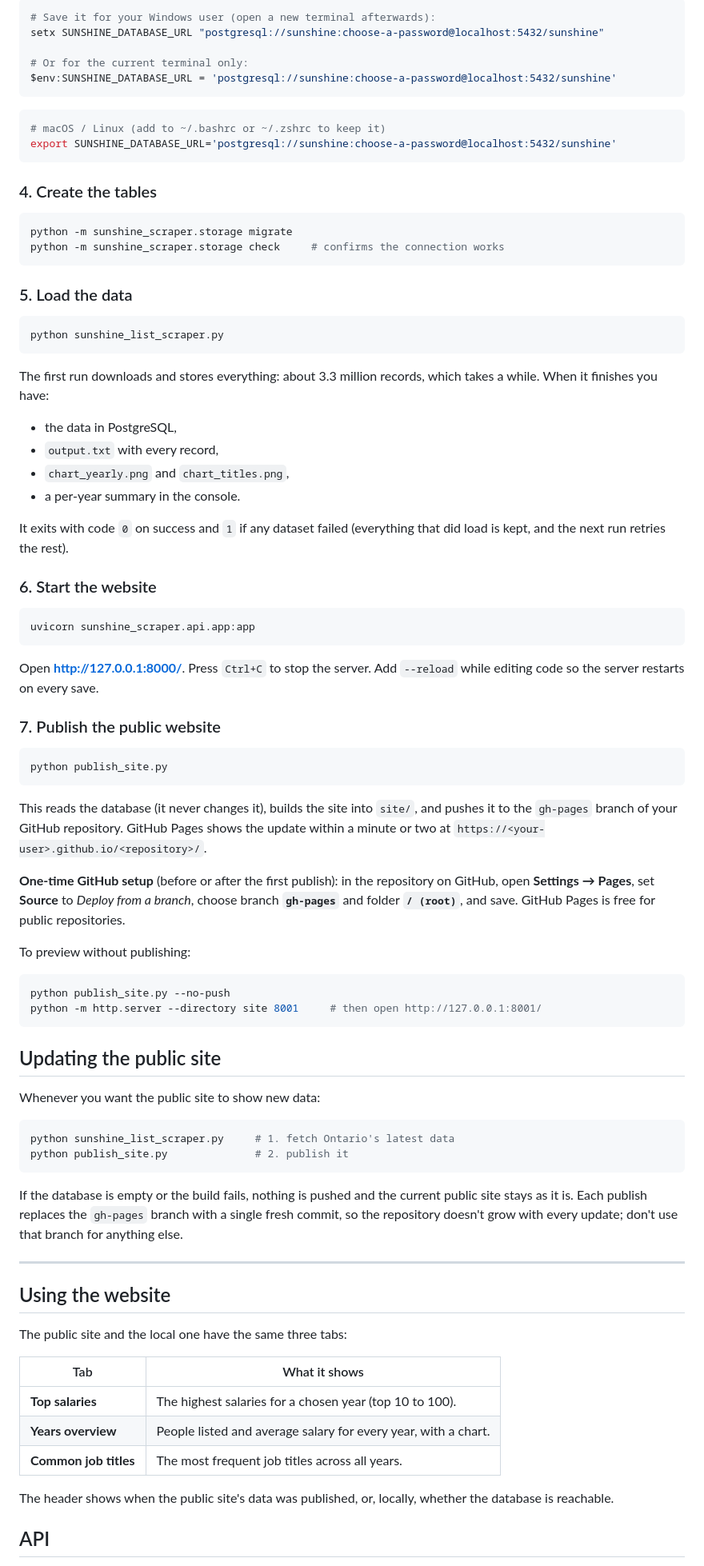
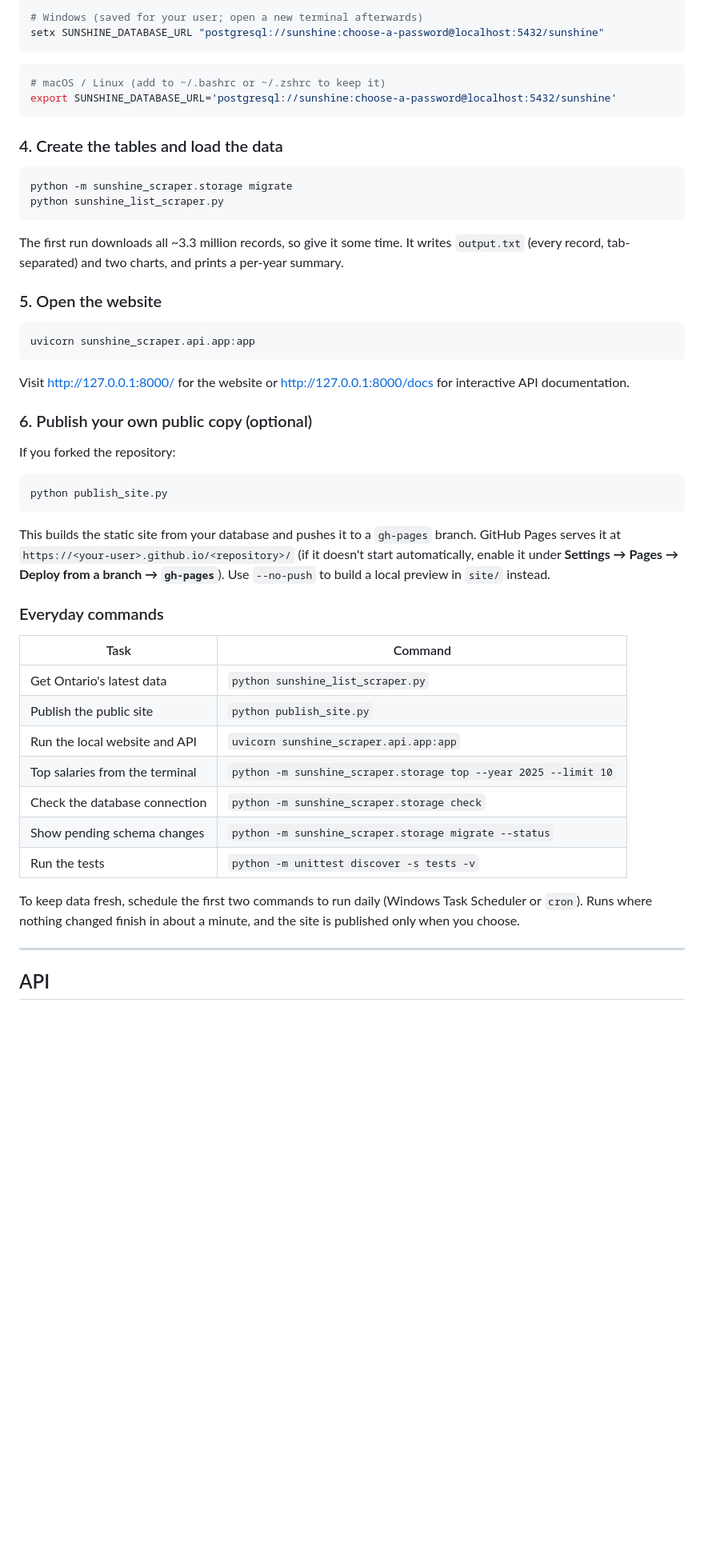
Before and after one commit to alexbilat/Sunshine-List-Scraper, a Markdown page: README.md, the part around the change printed below. Shown: that part at 80% size. Rendered like a GitHub page; blank space fills up the shorter version.

````diff
--- a/README.md
+++ b/README.md
@@ -99,10 +142,7 @@ accident. `.env.example` shows the format.
 
 ```powershell
-# Save it for your Windows user (open a new terminal afterwards):
+# Windows (saved for your user; open a new terminal afterwards)
 setx SUNSHINE_DATABASE_URL "postgresql://sunshine:choose-a-password@localhost:5432/sunshine"
-
-# Or for the current terminal only:
-$env:SUNSHINE_DATABASE_URL = 'postgresql://sunshine:choose-a-password@localhost:5432/sunshine'
 ```
 
 ```bash
@@ -110,90 +150,57 @@ $env:SUNSHINE_DATABASE_URL = 'postgresql://sunshine:choose-a-password@localhost:
 export SUNSHINE_DATABASE_URL='postgresql://sunshine:choose-a-password@localhost:5432/sunshine'
 ```
 
-### 4. Create the tables
+### 4. Create the tables and load the data
 
-```powershell
+```bash
 python -m sunshine_scraper.storage migrate
-python -m sunshine_scraper.storage check     # confirms the connection works
-```
-
-### 5. Load the data
-
-```powershell
 python sunshine_list_scraper.py
 ```
 
-The first run downloads and stores everything: about 3.3 million records,
-which takes a while. When it finishes you have:
+The first run downloads all ~3.3 million records, so give it some time. It
+writes `output.txt` (every record, tab-separated) and two charts, and prints a
+per-year summary.
 
-- the data in PostgreSQL,
-- `output.txt` with every record,
-- `chart_yearly.png` and `chart_titles.png`,
-- a per-year summary in the console.
+### 5. Open the website
 
-It exits with code `0` on success and `1` if any dataset failed (everything
-that did load is kept, and the next run retries the rest).
-
-### 6. Start the website
-
-```powershell
+```bash
 uvicorn sunshine_scraper.api.app:app
 ```
 
-Open **<http://127.0.0.1:8000/>**. Press `Ctrl+C` to stop the server. Add
-`--reload` while editing code so the server restarts on every save.
+Visit <http://127.0.0.1:8000/> for the website or <http://127.0.0.1:8000/docs>
+for interactive API documentation.
 
-### 7. Publish the public website
+### 6. Publish your own public copy (optional)
 
-```powershell
+If you forked the repository:
+
+```bash
 python publish_site.py
 ```
 
-This reads the database (it never changes it), builds the site into `site/`,
-and pushes it to the `gh-pages` branch of your GitHub repository. GitHub Pages
-shows the update within a minute or two at
-`https://<your-user>.github.io/<repository>/`.
+This builds the static site from your database and pushes it to a `gh-pages`
+branch. GitHub Pages serves it at `https://<your-user>.github.io/<repository>/`
+(if it doesn't start automatically, enable it under **Settings → Pages →
+Deploy from a branch → `gh-pages`**). Use `--no-push` to build a local preview
+in `site/` instead.
 
-**One-time GitHub setup** (before or after the first publish): in the
-repository on GitHub, open **Settings → Pages**, set **Source** to *Deploy from
-a branch*, choose branch **`gh-pages`** and folder **`/ (root)`**, and save.
-GitHub Pages is free for public repositories.
+### Everyday commands
 
-To preview without publishing:
+| Task | Command |
+| --- | --- |
+| Get Ontario's latest data | `python sunshine_list_scraper.py` |
+| Publish the public site | `python publish_site.py` |
+| Run the local website and API | `uvicorn sunshine_scraper.api.app:app` |
+| Top salaries from the terminal | `python -m sunshine_scraper.storage top --year 2025 --limit 10` |
+| Check the database connection | `python -m sunshine_scraper.storage check` |
+| Show pending schema changes | `python -m sunshine_scraper.storage migrate --status` |
+| Run the tests | `python -m unittest discover -s tests -v` |
 
-```powershell
-python publish_site.py --no-push
-python -m http.server --directory site 8001     # then open http://127.0.0.1:8001/
-```
-
-## Updating the public site
-
-Whenever you want the public site to show new data:
-
-```powershell
-python sunshine_list_scraper.py     # 1. fetch Ontario's latest data
-python publish_site.py              # 2. publish it
-```
-
-If the database is empty or the build fails, nothing is pushed and the current
-public site stays as it is. Each publish replaces the `gh-pages` branch with a
-single fresh commit, so the repository doesn't grow with every update; don't
-use that branch for anything else.
+To keep data fresh, schedule the first two commands to run daily (Windows Task
+Scheduler or `cron`). Runs where nothing changed finish in about a minute, and
+the site is published only when you choose.
 
 ---
 
-## Using the website
-
-The public site and the local one have the same three tabs:
-
-| Tab | What it shows |
-| --- | --- |
-| **Top salaries** | The highest salaries for a chosen year (top 10 to 100). |
-| **Years overview** | People listed and average salary for every year, with a chart. |
-| **Common job titles** | The most frequent job titles across all years. |
-
-The header shows when the public site's data was published, or, locally,
-whether the database is reachable.
-
 ## API
 
````
Also changed, not shown: other parts of README.md (+151 -206 lines), Example_output/chart_titles.png (deleted), Example_output/chart_yearly.png (deleted), assets/chart_titles.png (added), assets/chart_yearly.png (added), assets/website.png (added).
